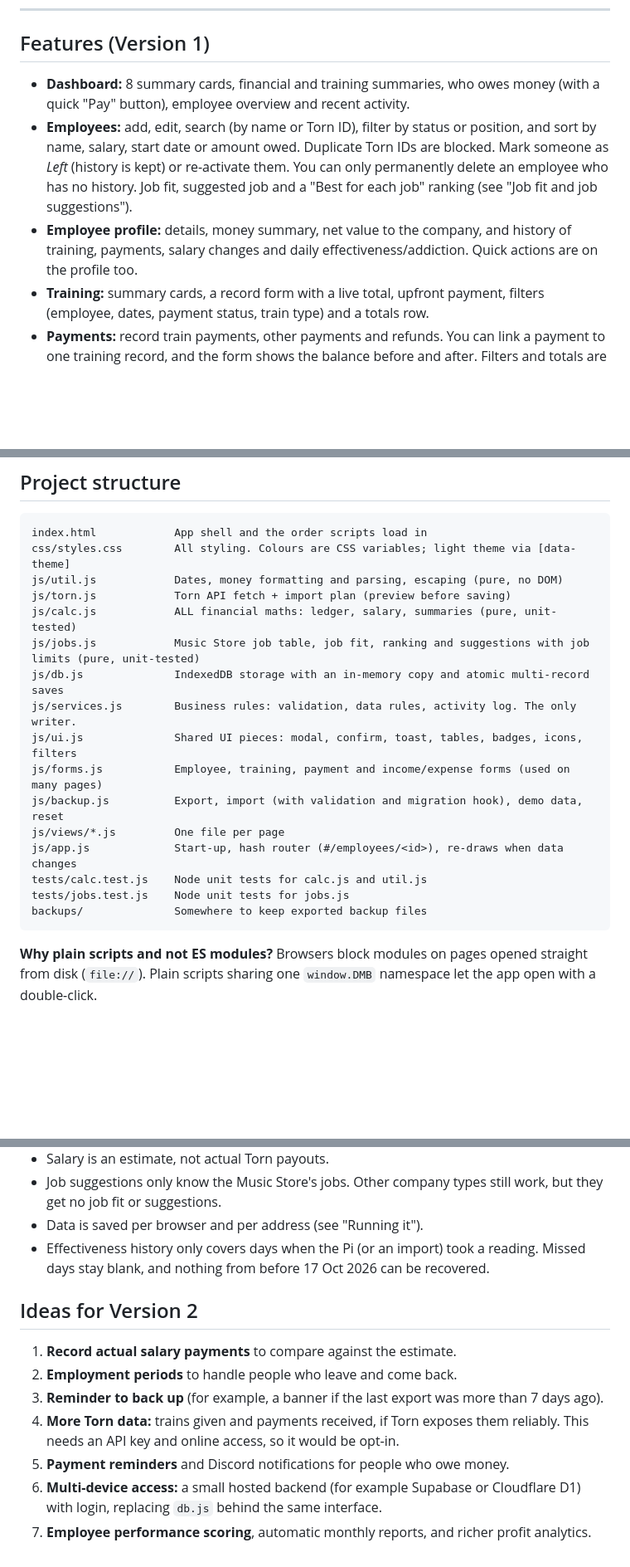
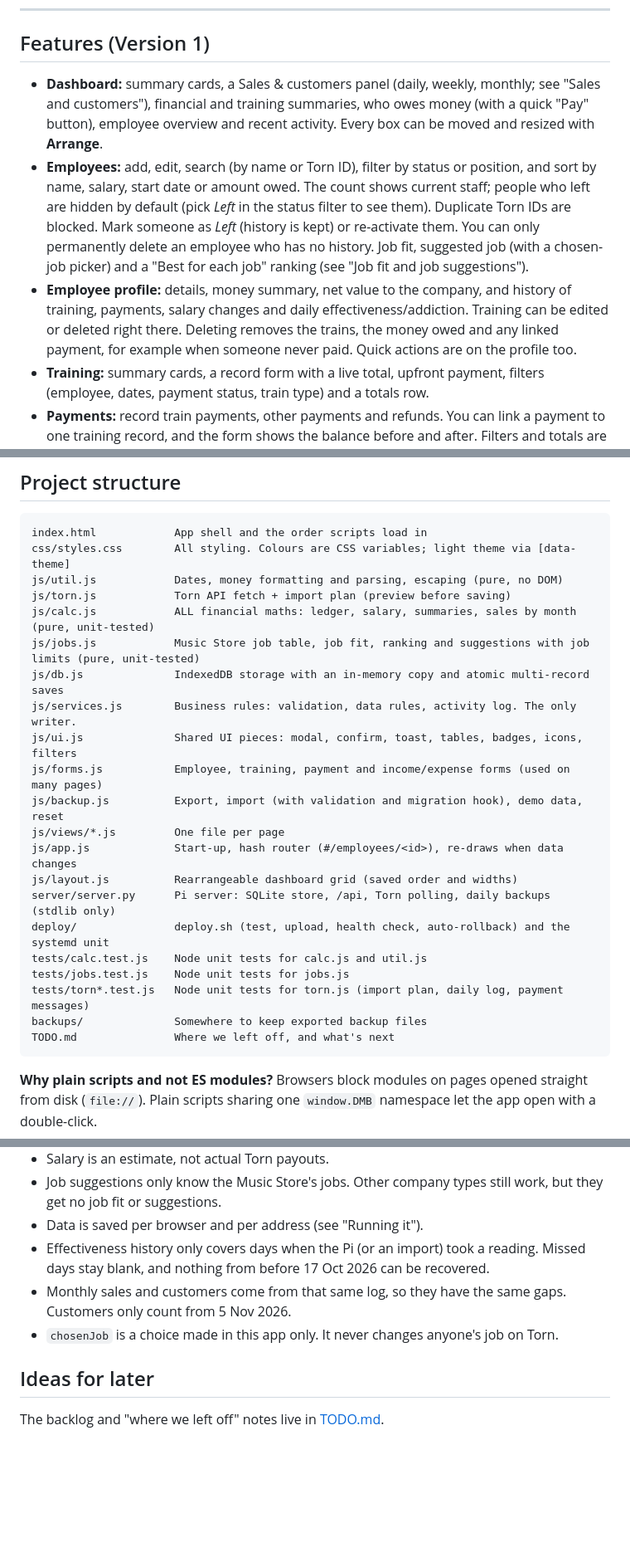
Before and after one commit to ZuluBax/Torn-City-Business-Manager, a Markdown page: README.md, 3 parts joined by grey strips. Shown at 83% size. Drawn GitHub-style; blank space fills up the shorter version.

````diff
--- a/README.md
+++ b/README.md
@@ -278,15 +278,20 @@ saves that day's `dailyIncome` and `dailyCustomers`. That means:
 
 ## Features (Version 1)
 
-- **Dashboard:** 8 summary cards, financial and training summaries, who owes money (with a
-  quick "Pay" button), employee overview and recent activity.
+- **Dashboard:** summary cards, a Sales & customers panel (daily, weekly, monthly; see
+  "Sales and customers"), financial and training summaries, who owes money (with a quick
+  "Pay" button), employee overview and recent activity. Every box can be moved and resized
+  with **Arrange**.
 - **Employees:** add, edit, search (by name or Torn ID), filter by status or position, and
-  sort by name, salary, start date or amount owed. Duplicate Torn IDs are blocked. Mark
-  someone as *Left* (history is kept) or re-activate them. You can only permanently delete
-  an employee who has no history. Job fit, suggested job and a "Best for each job" ranking
-  (see "Job fit and job suggestions").
+  sort by name, salary, start date or amount owed. The count shows current staff; people
+  who left are hidden by default (pick *Left* in the status filter to see them). Duplicate
+  Torn IDs are blocked. Mark someone as *Left* (history is kept) or re-activate them. You
+  can only permanently delete an employee who has no history. Job fit, suggested job (with
+  a chosen-job picker) and a "Best for each job" ranking (see "Job fit and job suggestions").
 - **Employee profile:** details, money summary, net value to the company, and history of
-  training, payments, salary changes and daily effectiveness/addiction. Quick actions are on the profile too.
+  training, payments, salary changes and daily effectiveness/addiction. Training can be
+  edited or deleted right there. Deleting removes the trains, the money owed and any linked
+  payment, for example when someone never paid. Quick actions are on the profile too.
 - **Training:** summary cards, a record form with a live total, upfront payment, filters
   (employee, dates, payment status, train type) and a totals row.
 - **Payments:** record train payments, other payments and refunds. You can link a payment to
@@ -318,7 +323,7 @@ index.html            App shell and the order scripts load in
 css/styles.css        All styling. Colours are CSS variables; light theme via [data-theme]
 js/util.js            Dates, money formatting and parsing, escaping (pure, no DOM)
 js/torn.js            Torn API fetch + import plan (preview before saving)
-js/calc.js            ALL financial maths: ledger, salary, summaries (pure, unit-tested)
+js/calc.js            ALL financial maths: ledger, salary, summaries, sales by month (pure, unit-tested)
 js/jobs.js            Music Store job table, job fit, ranking and suggestions with job limits (pure, unit-tested)
 js/db.js              IndexedDB storage with an in-memory copy and atomic multi-record saves
 js/services.js        Business rules: validation, data rules, activity log. The only writer.
@@ -327,9 +332,14 @@ js/forms.js           Employee, training, payment and income/expense forms (used
 js/backup.js          Export, import (with validation and migration hook), demo data, reset
 js/views/*.js         One file per page
 js/app.js             Start-up, hash router (#/employees/<id>), re-draws when data changes
+js/layout.js          Rearrangeable dashboard grid (saved order and widths)
+server/server.py      Pi server: SQLite store, /api, Torn polling, daily backups (stdlib only)
+deploy/               deploy.sh (test, upload, health check, auto-rollback) and the systemd unit
 tests/calc.test.js    Node unit tests for calc.js and util.js
 tests/jobs.test.js    Node unit tests for jobs.js
+tests/torn*.test.js   Node unit tests for torn.js (import plan, daily log, payment messages)
 backups/              Somewhere to keep exported backup files
+TODO.md               Where we left off, and what's next
 ```
 
 **Why plain scripts and not ES modules?** Browsers block modules on pages opened straight
@@ -383,15 +393,10 @@ A note on two choices that differ from the original spec:
 - Data is saved per browser and per address (see "Running it").
 - Effectiveness history only covers days when the Pi (or an import) took a reading. Missed
   days stay blank, and nothing from before 17 Oct 2026 can be recovered.
+- Monthly sales and customers come from that same log, so they have the same gaps. Customers
+  only count from 5 Nov 2026.
+- `chosenJob` is a choice made in this app only. It never changes anyone's job on Torn.
 
-## Ideas for Version 2
+## Ideas for later
 
-1. **Record actual salary payments** to compare against the estimate.
-2. **Employment periods** to handle people who leave and come back.
-3. **Reminder to back up** (for example, a banner if the last export was more than 7 days ago).
-4. **More Torn data:** trains given and payments received, if Torn exposes them reliably. This needs an API key
-   and online access, so it would be opt-in.
-5. **Payment reminders** and Discord notifications for people who owe money.
-6. **Multi-device access:** a small hosted backend (for example Supabase or Cloudflare D1)
-   with login, replacing `db.js` behind the same interface.
-7. **Employee performance scoring**, automatic monthly reports, and richer profit analytics.
+The backlog and "where we left off" notes live in [TODO.md](TODO.md).
````
Also changed, not shown: TODO.md (added, +52 -0 lines).
